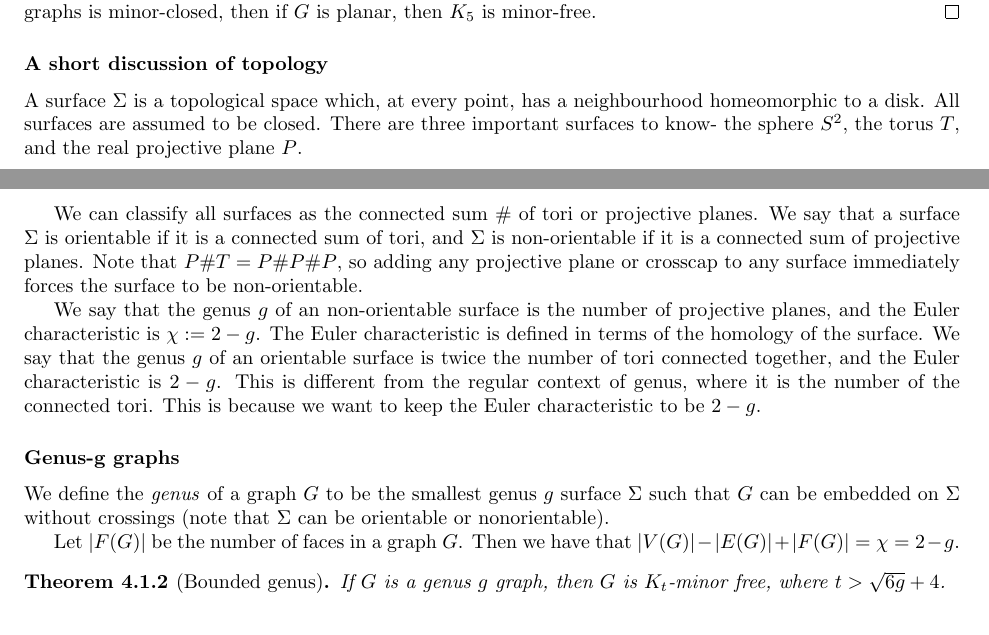
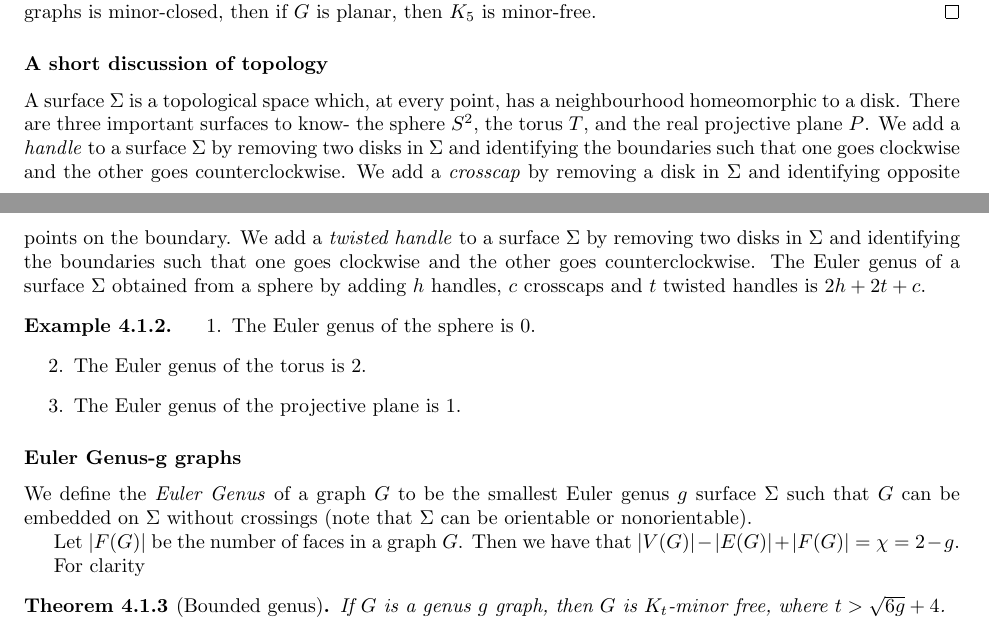
Before and after one commit to ErickLuu/Honours-Project-Notes, a LaTeX thesis (Notes/Structural Graph Theory/Book_embedding_notes.tex): two parts of pages 10 and 11 of 23, joined at a grey line, cut so that both start at the same text. Compiled offline with pdfLaTeX.

Commit message:
txs auto checkin

```diff
--- a/Notes/Structural Graph Theory/Book_embedding_notes.tex
+++ b/Notes/Structural Graph Theory/Book_embedding_notes.tex
@@ -347,19 +347,25 @@ We define $\had(G)$ to be the largest $t$ such that $G$ has a $K_t$ minor.
 \end{proof}
 
 \subsubsection{A short discussion of topology}\label{sssec:topology}
-A surface $\Sigma$ is a topological space which, at every point, has a neighbourhood homeomorphic to a disk. All surfaces are assumed to be closed. There are three important surfaces to know- the sphere $S^2$, the torus $T$, and the real projective plane $P$.
+A surface $\Sigma$ is a topological space which, at every point, has a neighbourhood homeomorphic to a disk. There are three important surfaces to know- the sphere $S^2$, the torus $T$, and the real projective plane $P$.
+We add a \textit{handle} to a surface $\Sigma$ by removing two disks in $\Sigma$ and identifying the boundaries such that one goes clockwise and the other goes counterclockwise. We add a \textit{crosscap} by removing a disk in $\Sigma$ and identifying opposite points on the boundary. We add a \textit{twisted handle} to a surface $\Sigma$ by removing two disks in $\Sigma$ and identifying the boundaries such that one goes clockwise and the other goes counterclockwise.
+The Euler genus of a surface $\Sigma$ obtained from a sphere by adding $h$ handles, $c$ crosscaps and $t$ twisted handles is $2h + 2t + c$.
 
-We can classify all surfaces as the connected sum $\# $ of tori or projective planes. We say that a surface $\Sigma$ is orientable if it is a connected sum of tori, and $\Sigma$ is non-orientable if it is a connected sum of projective planes. Note that $P \# T = P \# P \# P$, so adding any projective plane or crosscap to any surface immediately forces the surface to be non-orientable.
+\begin{example}
+	\begin{enumerate}
+		\item The Euler genus of the sphere is $0$.
+		\item The Euler genus of the torus is $2$.
+		\item The Euler genus of the projective plane is $1$.
+	\end{enumerate}
+\end{example}
 
-We say that the genus $g$ of an non-orientable surface is the number of projective planes, and the Euler characteristic is $\chi := 2 - g$. The Euler characteristic is defined in terms of the homology of the surface.
-We say that the genus $g$ of an orientable surface is twice the number of tori connected together, and the Euler characteristic is $2 - g$. This is different from the regular context of genus, where it is the number of the connected tori. This is because we want to keep the Euler characteristic to be $2-g$.
+\subsubsection{Euler Genus-g graphs}\label{sssec:Graph_genus}
 
-\subsubsection{Genus-g graphs}\label{sssec:Graph_genus}
+We define the \textit{Euler Genus} of a graph $G$ to be the smallest Euler genus $g$ surface $\Sigma$ such that $G$ can be embedded on $\Sigma$ without crossings (note that $\Sigma$ can be orientable or nonorientable).
 
-We define the \textit{genus} of a graph $G$ to be the smallest genus $g$ surface $\Sigma$ such that $G$ can be embedded on $\Sigma$ without crossings (note that $\Sigma$ can be orientable or nonorientable).
+Let $|F(G)|$ be the number of faces in a graph $G$. Then we have that $|V(G)| - |E(G)| + |F(G)| = \chi = 2 - g$.
 
- Let $|F(G)|$ be the number of faces in a graph $G$. Then we have that $|V(G)| - |E(G)| + |F(G)| = \chi = 2 - g$.
-
+For clarity
 \begin{theorem}[Bounded genus]\label{thm:bounded_genus_kt_free}
 	If $G$ is a genus $g$ graph, then $G$ is $K_t$-minor free, where $t > \sqrt{6g} + 4$.
 \end{theorem}
```
Also changed, not shown: Notes/Structural Graph Theory/Book_embedding_notes.tex (4 more changed lines).
